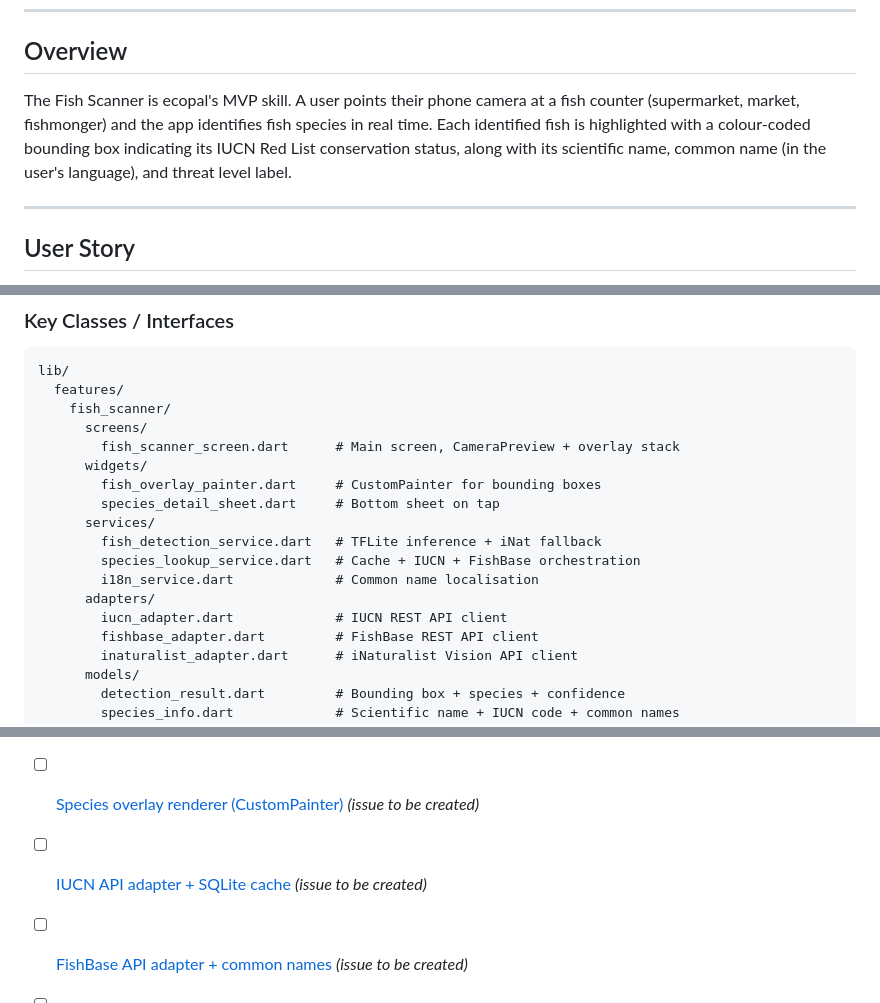
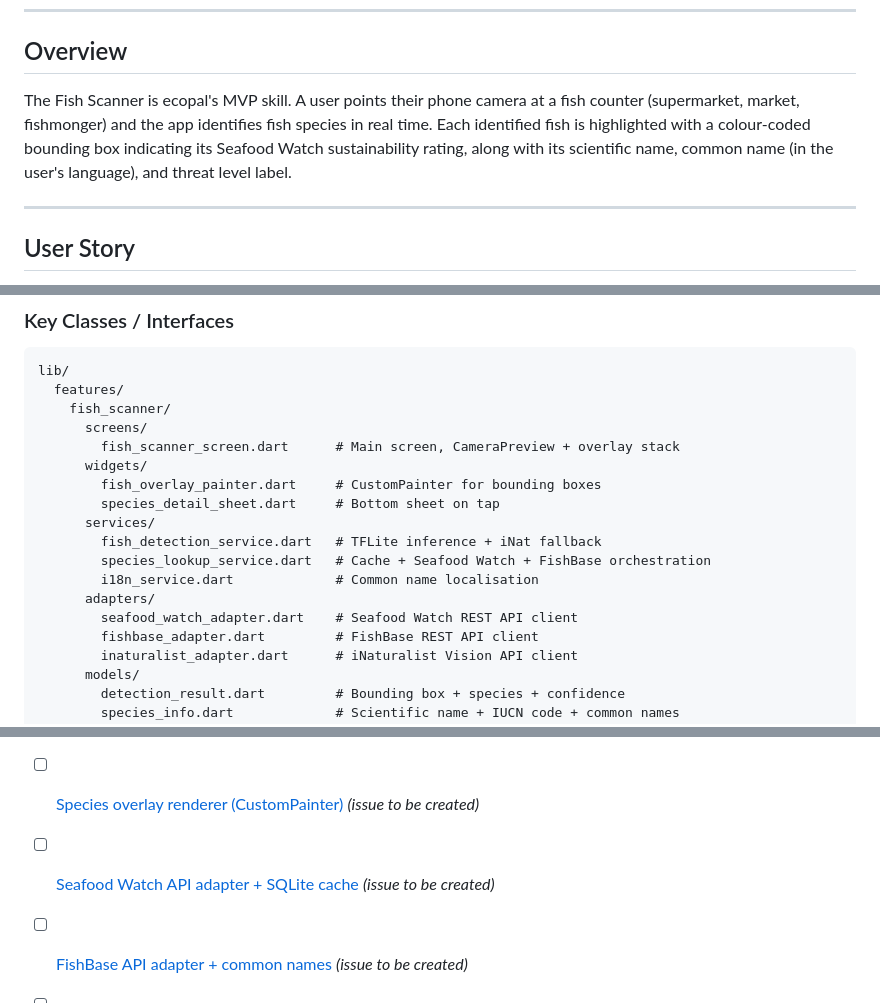
Before and after one commit to ruimcoder/ecopal, a Markdown page: docs/features/fish-scanner.md, 3 parts joined by grey strips. Drawn GitHub-style.

```diff
--- a/docs/features/fish-scanner.md
+++ b/docs/features/fish-scanner.md
@@ -8,7 +8,7 @@
 
 ## Overview
 
-The Fish Scanner is ecopal's MVP skill. A user points their phone camera at a fish counter (supermarket, market, fishmonger) and the app identifies fish species in real time. Each identified fish is highlighted with a colour-coded bounding box indicating its IUCN Red List conservation status, along with its scientific name, common name (in the user's language), and threat level label.
+The Fish Scanner is ecopal's MVP skill. A user points their phone camera at a fish counter (supermarket, market, fishmonger) and the app identifies fish species in real time. Each identified fish is highlighted with a colour-coded bounding box indicating its Seafood Watch sustainability rating, along with its scientific name, common name (in the user's language), and threat level label.
 
 ---
 
@@ -165,10 +165,10 @@ lib/
         species_detail_sheet.dart     # Bottom sheet on tap
       services/
         fish_detection_service.dart   # TFLite inference + iNat fallback
-        species_lookup_service.dart   # Cache + IUCN + FishBase orchestration
+        species_lookup_service.dart   # Cache + Seafood Watch + FishBase orchestration
         i18n_service.dart             # Common name localisation
       adapters/
-        iucn_adapter.dart             # IUCN REST API client
+        seafood_watch_adapter.dart    # Seafood Watch REST API client
         fishbase_adapter.dart         # FishBase REST API client
         inaturalist_adapter.dart      # iNaturalist Vision API client
       models/
@@ -282,7 +278,7 @@ See GitHub milestone **MVP - Fish Scanner**:
 - [ ] [Camera integration + frame capture](#) *(issue to be created)*
 - [ ] [TFLite model integration + inference isolate](#) *(issue to be created)*
 - [ ] [Species overlay renderer (CustomPainter)](#) *(issue to be created)*
-- [ ] [IUCN API adapter + SQLite cache](#) *(issue to be created)*
+- [ ] [Seafood Watch API adapter + SQLite cache](#) *(issue to be created)*
 - [ ] [FishBase API adapter + common names](#) *(issue to be created)*
 - [ ] [Pre-seeded species database (build pipeline)](#) *(issue to be created)*
 - [ ] [Multi-language / i18n setup](#) *(issue to be created)*
```
Also changed, not shown: other parts of docs/features/fish-scanner.md (+6 -10 lines), docs/adr/003-species-data-strategy.md (+6 -1 lines), docs/architecture.md (+8 -8 lines).
